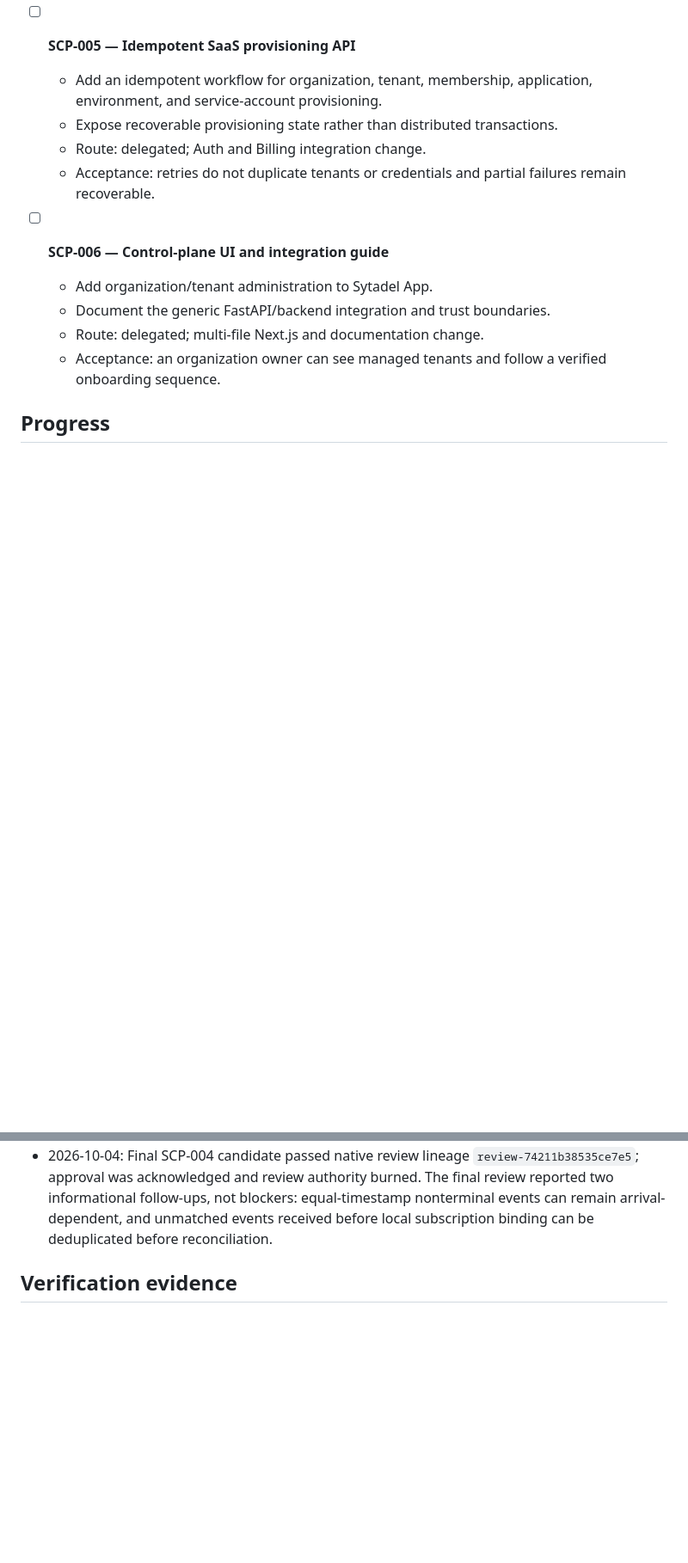
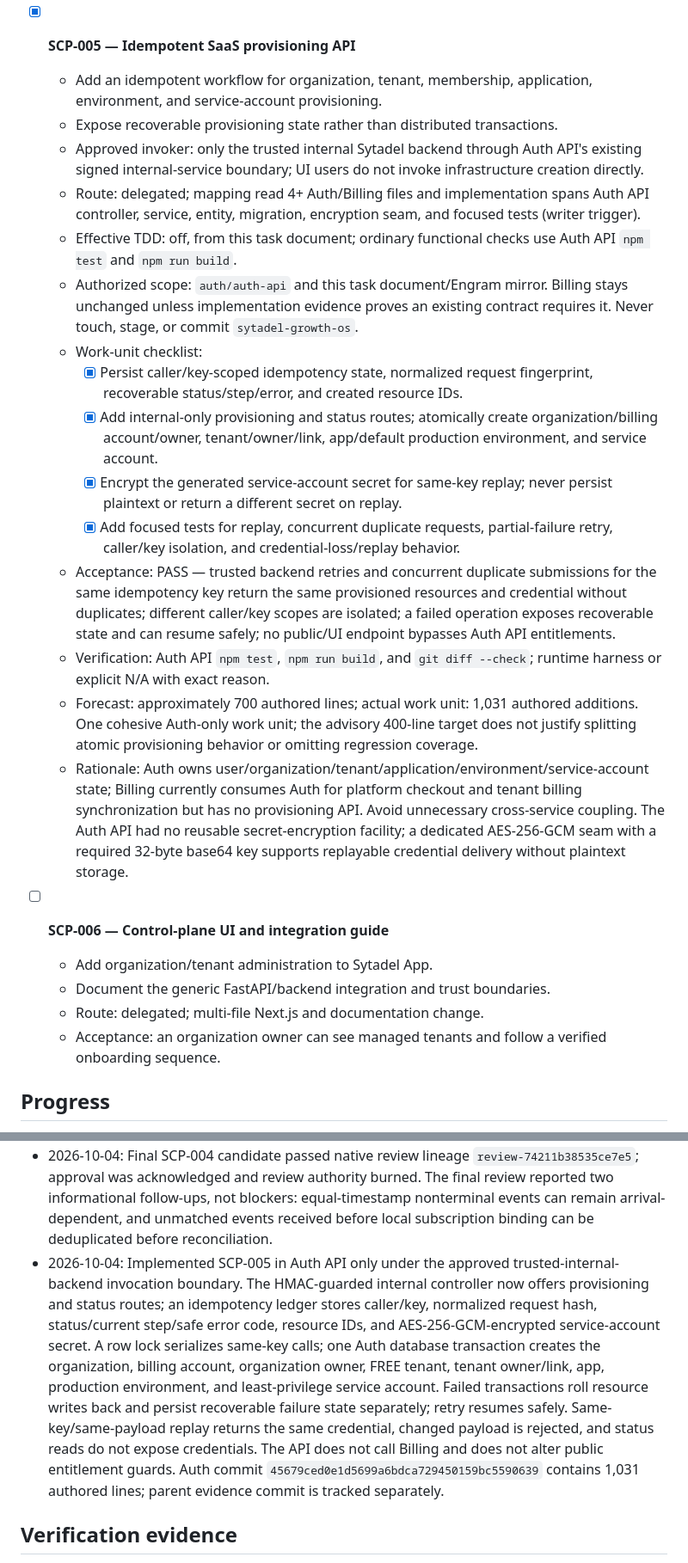
Before and after one commit to ElwinErnst/sytadel-suite, a Markdown page: odd/tasks/saas-control-plane.md, 2 parts joined by grey strips. Shown at 86% size. Drawn GitHub-style; blank space fills up the shorter version.

Commit message:
docs(odd): record SCP-005 provisioning workflow

```diff
--- a/odd/tasks/saas-control-plane.md
+++ b/odd/tasks/saas-control-plane.md
@@ -78,11 +78,22 @@ Separating organization ownership, security tenants, platform subscriptions, and
   - Rationale: merchant connections and event inbox are isolated in `merchant_provider_*` tables and bound to an owning merchant by composite FKs. Secrets use the existing AES-256-GCM `SecretCipher`, but this path fails closed unless the encryption key is configured; credential resolution requires the exact active merchant connection and has no global platform fallback. Stripe webhooks use that connection's signing secret. Mercado Pago notifications are verified against the connection secret, then the authoritative preapproval is fetched with that same connection's access token. Reconciliation queries only merchant subscriptions linked to the exact connection and provider subscription ID; platform webhook/entitlement handlers remain unchanged. Provider events are connection-scoped and idempotent; Stripe updates use row locking, event timestamps, and terminal cancellation semantics to avoid stale reactivation.
   - Scope note: merchant owners supply optional application/environment UUID scope labels; Billing has no Auth contract for validating those IDs, so this work does not claim cross-service application/environment authorization. Merchant ownership remains enforced by the authenticated tenant and merchant ID.
 
-- [ ] **SCP-005 — Idempotent SaaS provisioning API**
+- [x] **SCP-005 — Idempotent SaaS provisioning API**
   - Add an idempotent workflow for organization, tenant, membership, application, environment, and service-account provisioning.
   - Expose recoverable provisioning state rather than distributed transactions.
-  - Route: delegated; Auth and Billing integration change.
-  - Acceptance: retries do not duplicate tenants or credentials and partial failures remain recoverable.
+  - Approved invoker: only the trusted internal Sytadel backend through Auth API's existing signed internal-service boundary; UI users do not invoke infrastructure creation directly.
+  - Route: delegated; mapping read 4+ Auth/Billing files and implementation spans Auth API controller, service, entity, migration, encryption seam, and focused tests (writer trigger).
+  - Effective TDD: off, from this task document; ordinary functional checks use Auth API `npm test` and `npm run build`.
+  - Authorized scope: `auth/auth-api` and this task document/Engram mirror. Billing stays unchanged unless implementation evidence proves an existing contract requires it. Never touch, stage, or commit `sytadel-growth-os`.
+  - Work-unit checklist:
+    - [x] Persist caller/key-scoped idempotency state, normalized request fingerprint, recoverable status/step/error, and created resource IDs.
+    - [x] Add internal-only provisioning and status routes; atomically create organization/billing account/owner, tenant/owner/link, app/default production environment, and service account.
+    - [x] Encrypt the generated service-account secret for same-key replay; never persist plaintext or return a different secret on replay.
+    - [x] Add focused tests for replay, concurrent duplicate requests, partial-failure retry, caller/key isolation, and credential-loss/replay behavior.
+  - Acceptance: PASS — trusted backend retries and concurrent duplicate submissions for the same idempotency key return the same provisioned resources and credential without duplicates; different caller/key scopes are isolated; a failed operation exposes recoverable state and can resume safely; no public/UI endpoint bypasses Auth API entitlements.
+  - Verification: Auth API `npm test`, `npm run build`, and `git diff --check`; runtime harness or explicit N/A with exact reason.
+  - Forecast: approximately 700 authored lines; actual work unit: 1,031 authored additions. One cohesive Auth-only work unit; the advisory 400-line target does not justify splitting atomic provisioning behavior or omitting regression coverage.
+  - Rationale: Auth owns user/organization/tenant/application/environment/service-account state; Billing currently consumes Auth for platform checkout and tenant billing synchronization but has no provisioning API. Avoid unnecessary cross-service coupling. The Auth API had no reusable secret-encryption facility; a dedicated AES-256-GCM seam with a required 32-byte base64 key supports replayable credential delivery without plaintext storage.
 
 - [ ] **SCP-006 — Control-plane UI and integration guide**
   - Add organization/tenant administration to Sytadel App.
@@ -104,6 +115,7 @@ Separating organization ownership, security tenants, platform subscriptions, and
 - 2026-10-04: Follow-up correction after terminal targeted-validator rejection for prior candidate `6e6ab2234a05befe5b9151ae2b1ad87f57e939e5`: the `<=` timestamp guard rejected equal-timestamp terminal cancellation after activation, making final status order-dependent. This was a new ODD work unit, not a continuation of terminal review lineage `review-801f3f4603ac70be`. Terminal cancellation now wins equal timestamp ties regardless of arrival order; recoverable and active events at equal time do not displace it. New handler-level tests cover equal-time Active/Canceled and Past Due/Canceled events in both delivery orders; newer recovery and older-activation rejection remain covered.
 - 2026-10-04: Follow-up after the terminal review's Mercado Pago finding: the provider webhook handler now maps `authorized`, `pending`, `paused`, and terminal `cancelled` separately; unsupported/malformed subscription statuses return an error without mutating the merchant subscription or recording an event. Tests prove Pending recovery to Authorized, terminal cancellation remains terminal, unsupported statuses do not cancel, and Stripe stale/tie ordering remains protected.
 - 2026-10-04: Final SCP-004 candidate passed native review lineage `review-74211b38535ce7e5`; approval was acknowledged and review authority burned. The final review reported two informational follow-ups, not blockers: equal-timestamp nonterminal events can remain arrival-dependent, and unmatched events received before local subscription binding can be deduplicated before reconciliation.
+- 2026-10-04: Implemented SCP-005 in Auth API only under the approved trusted-internal-backend invocation boundary. The HMAC-guarded internal controller now offers provisioning and status routes; an idempotency ledger stores caller/key, normalized request hash, status/current step/safe error code, resource IDs, and AES-256-GCM-encrypted service-account secret. A row lock serializes same-key calls; one Auth database transaction creates the organization, billing account, organization owner, FREE tenant, tenant owner/link, app, production environment, and least-privilege service account. Failed transactions roll resource writes back and persist recoverable failure state separately; retry resumes safely. Same-key/same-payload replay returns the same credential, changed payload is rejected, and status reads do not expose credentials. The API does not call Billing and does not alter public entitlement guards. Auth commit `45679ced0e1d5699a6bdca729450159bc5590639` contains 1,031 authored lines; parent evidence commit is tracked separately.
 
 ## Verification evidence
 
```
Also changed, not shown: other parts of odd/tasks/saas-control-plane.md (+6 -1 lines).
